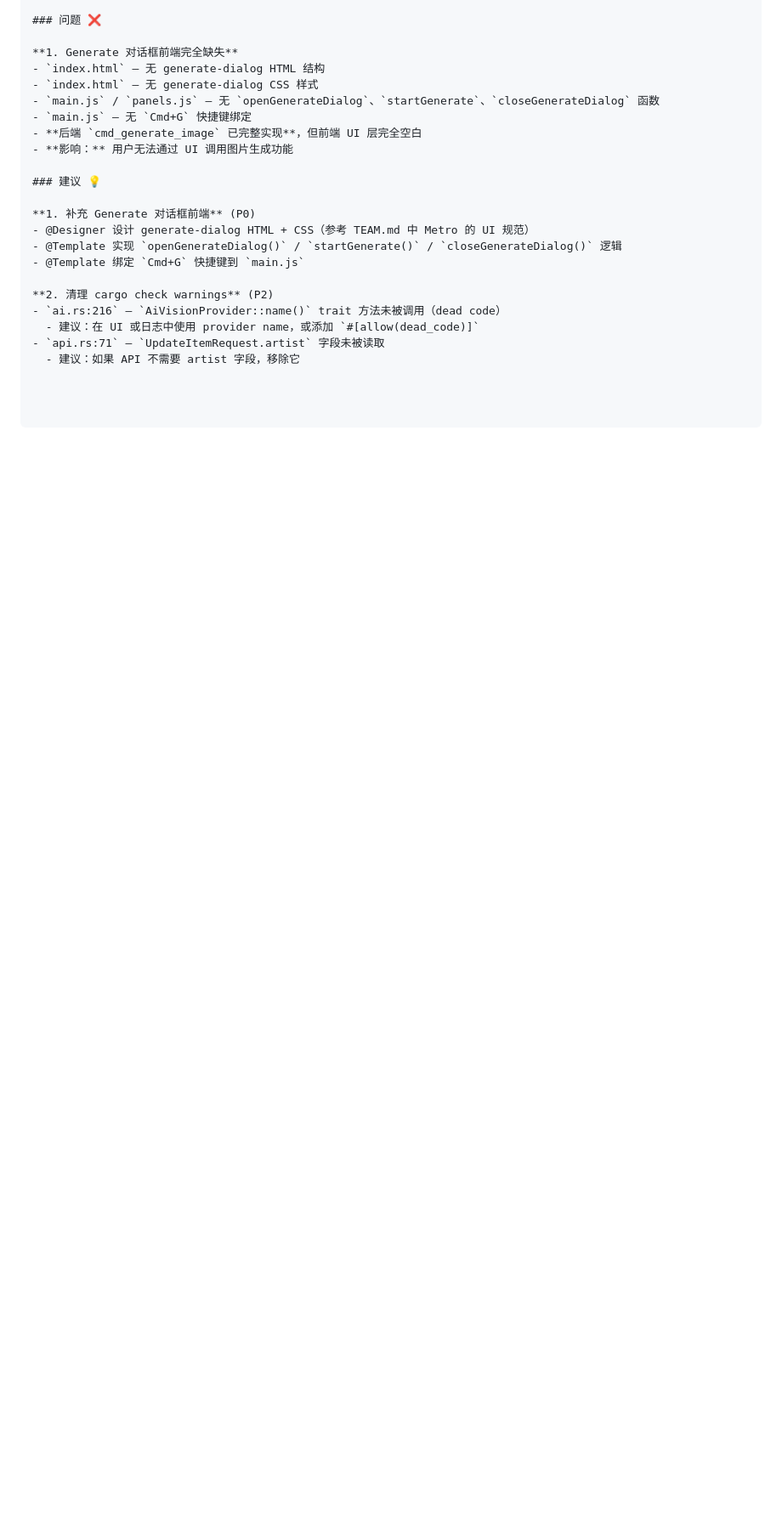
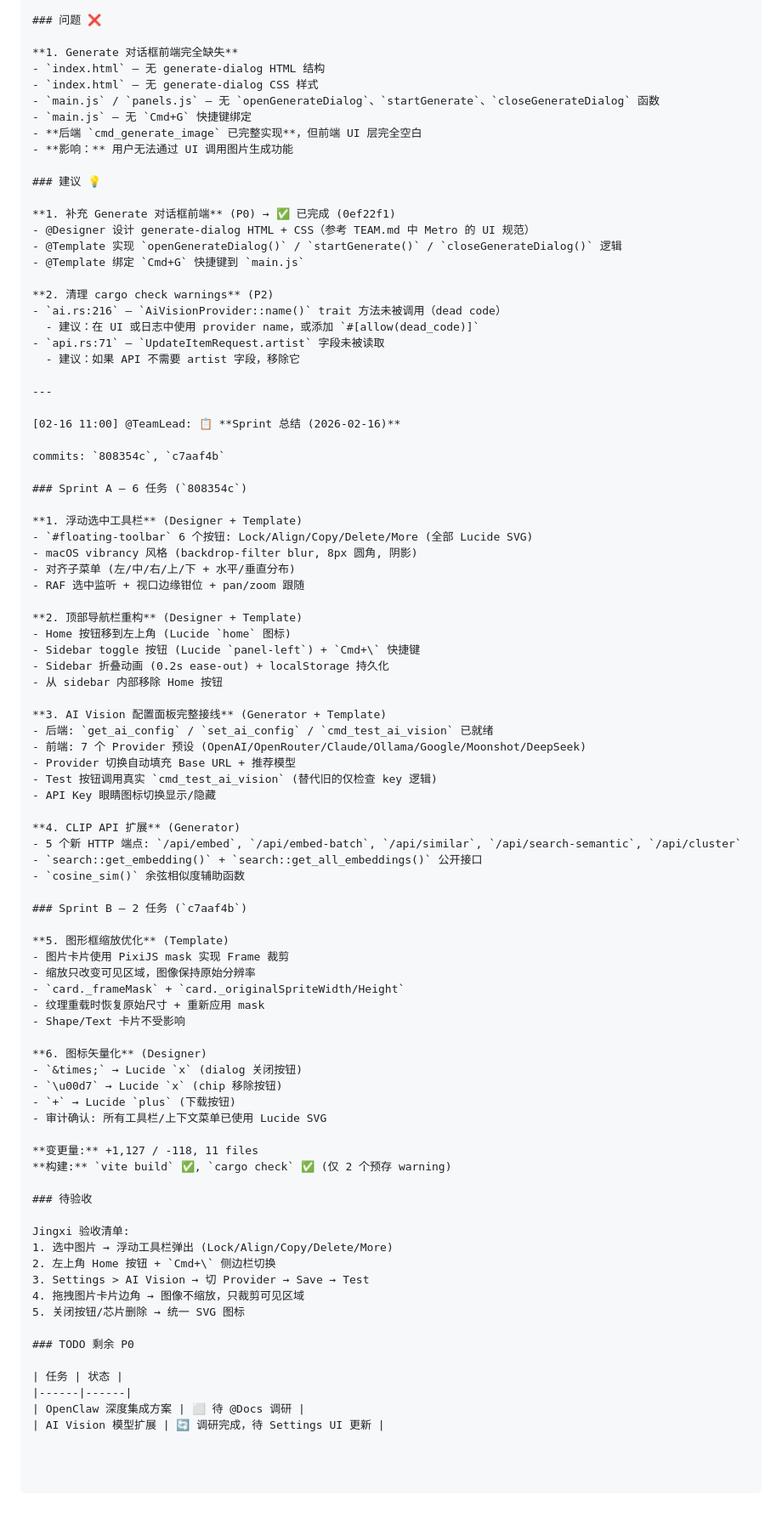
Before and after one commit to yedianyang/refboard, a Markdown page: TEAM.md, the part around the change. Shown at 85% size. Rendered like a GitHub page; blank space fills up the shorter version.

Commit message:
docs: update TEAM.md with sprint 2026-02-16 progress
Co-Authored-By: Claude Opus 4.6 <noreply@anthropic.com>

```diff
--- a/TEAM.md
+++ b/TEAM.md
@@ -1579,7 +1579,7 @@ curl -X POST http://localhost:1420/api/import \
 
 ### 建议 💡
 
-**1. 补充 Generate 对话框前端** (P0)
+**1. 补充 Generate 对话框前端** (P0) → ✅ 已完成 (0ef22f1)
 - @Designer 设计 generate-dialog HTML + CSS（参考 TEAM.md 中 Metro 的 UI 规范）
 - @Template 实现 `openGenerateDialog()` / `startGenerate()` / `closeGenerateDialog()` 逻辑
 - @Template 绑定 `Cmd+G` 快捷键到 `main.js`
@@ -1589,3 +1589,69 @@ curl -X POST http://localhost:1420/api/import \
   - 建议：在 UI 或日志中使用 provider name，或添加 `#[allow(dead_code)]`
 - `api.rs:71` — `UpdateItemRequest.artist` 字段未被读取
   - 建议：如果 API 不需要 artist 字段，移除它
+
+---
+
+[02-16 11:00] @TeamLead: 📋 **Sprint 总结 (2026-02-16)**
+
+commits: `808354c`, `c7aaf4b`
+
+### Sprint A — 6 任务 (`808354c`)
+
+**1. 浮动选中工具栏** (Designer + Template)
+- `#floating-toolbar` 6 个按钮: Lock/Align/Copy/Delete/More (全部 Lucide SVG)
+- macOS vibrancy 风格 (backdrop-filter blur, 8px 圆角, 阴影)
+- 对齐子菜单 (左/中/右/上/下 + 水平/垂直分布)
+- RAF 选中监听 + 视口边缘钳位 + pan/zoom 跟随
+
+**2. 顶部导航栏重构** (Designer + Template)
+- Home 按钮移到左上角 (Lucide `home` 图标)
+- Sidebar toggle 按钮 (Lucide `panel-left`) + `Cmd+\` 快捷键
+- Sidebar 折叠动画 (0.2s ease-out) + localStorage 持久化
+- 从 sidebar 内部移除 Home 按钮
+
+**3. AI Vision 配置面板完整接线** (Generator + Template)
+- 后端: `get_ai_config` / `set_ai_config` / `cmd_test_ai_vision` 已就绪
+- 前端: 7 个 Provider 预设 (OpenAI/OpenRouter/Claude/Ollama/Google/Moonshot/DeepSeek)
+- Provider 切换自动填充 Base URL + 推荐模型
+- Test 按钮调用真实 `cmd_test_ai_vision` (替代旧的仅检查 key 逻辑)
+- API Key 眼睛图标切换显示/隐藏
+
+**4. CLIP API 扩展** (Generator)
+- 5 个新 HTTP 端点: `/api/embed`, `/api/embed-batch`, `/api/similar`, `/api/search-semantic`, `/api/cluster`
+- `search::get_embedding()` + `search::get_all_embeddings()` 公开接口
+- `cosine_sim()` 余弦相似度辅助函数
+
+### Sprint B — 2 任务 (`c7aaf4b`)
+
+**5. 图形框缩放优化** (Template)
+- 图片卡片使用 PixiJS mask 实现 Frame 裁剪
+- 缩放只改变可见区域，图像保持原始分辨率
+- `card._frameMask` + `card._originalSpriteWidth/Height`
+- 纹理重载时恢复原始尺寸 + 重新应用 mask
+- Shape/Text 卡片不受影响
+
+**6. 图标矢量化** (Designer)
+- `&times;` → Lucide `x` (dialog 关闭按钮)
+- `\u00d7` → Lucide `x` (chip 移除按钮)
+- `+` → Lucide `plus` (下载按钮)
+- 审计确认: 所有工具栏/上下文菜单已使用 Lucide SVG
+
+**变更量:** +1,127 / -118, 11 files
+**构建:** `vite build` ✅, `cargo check` ✅ (仅 2 个预存 warning)
+
+### 待验收
+
+Jingxi 验收清单:
+1. 选中图片 → 浮动工具栏弹出 (Lock/Align/Copy/Delete/More)
+2. 左上角 Home 按钮 + `Cmd+\` 侧边栏切换
+3. Settings > AI Vision → 切 Provider → Save → Test
+4. 拖拽图片卡片边角 → 图像不缩放，只裁剪可见区域
+5. 关闭按钮/芯片删除 → 统一 SVG 图标
+
+### TODO 剩余 P0
+
+| 任务 | 状态 |
+|------|------|
+| OpenClaw 深度集成方案 | ⬜ 待 @Docs 调研 |
+| AI Vision 模型扩展 | 🔄 调研完成，待 Settings UI 更新 |
```
